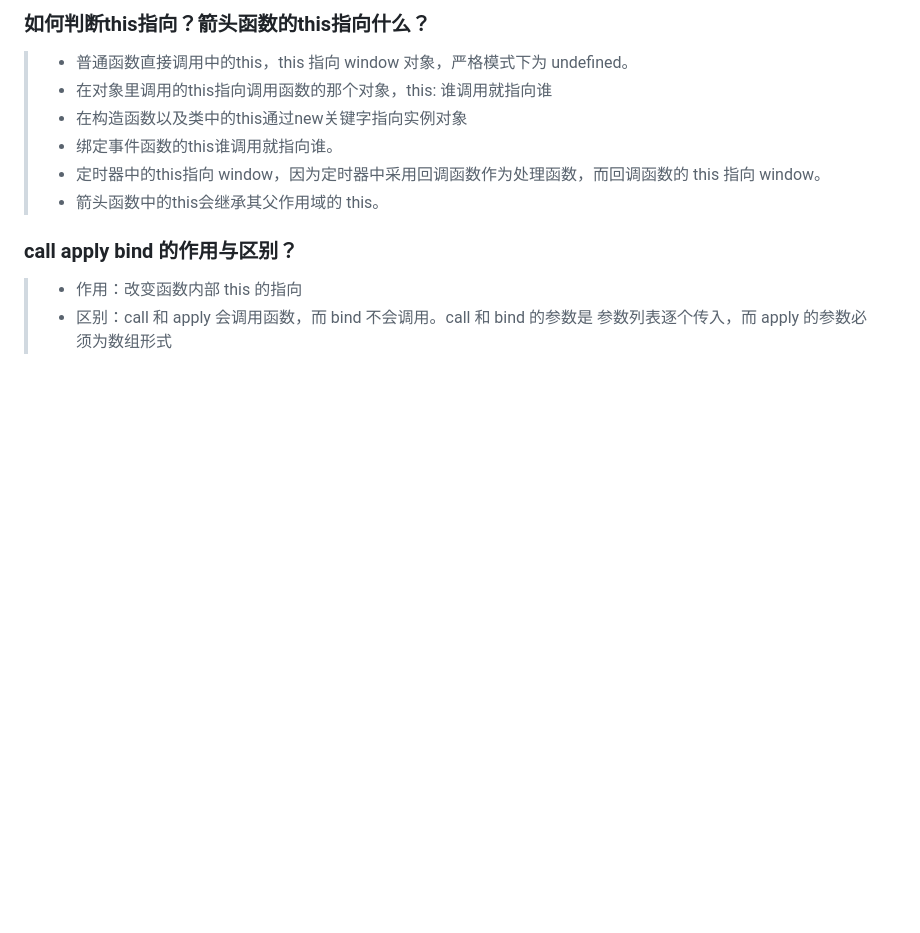
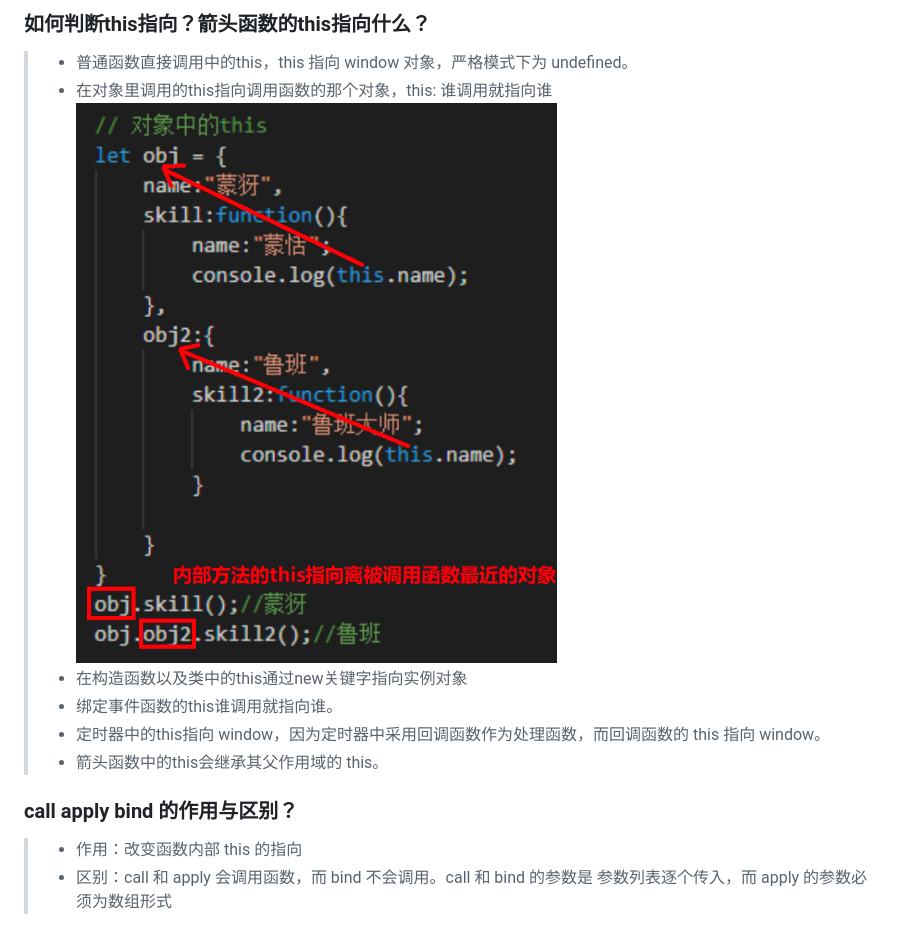
Before and after one commit to yangshun123456/webguide, a Markdown page: 面试题/js面试题汇总.md, the part around the change. GitHub-like rendering; pictures changed too: 面试题/img/this.png (added); blank space fills up the shorter version.

```diff
--- a/面试题/js面试题汇总.md
+++ b/面试题/js面试题汇总.md
@@ -15,6 +15,7 @@
 ### 如何判断this指向？箭头函数的this指向什么？
 > - 普通函数直接调用中的this，this 指向 window 对象，严格模式下为 undefined。
 > - 在对象里调用的this指向调用函数的那个对象，this: 谁调用就指向谁
+![](img/this.png)
 > - 在构造函数以及类中的this通过new关键字指向实例对象
 > - 绑定事件函数的this谁调用就指向谁。
 > - 定时器中的this指向 window，因为定时器中采用回调函数作为处理函数，而回调函数的 this 指向 window。
```
